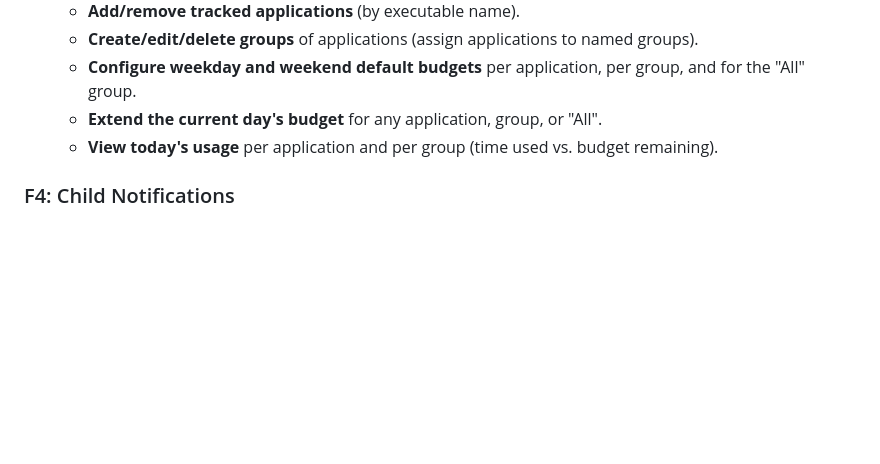
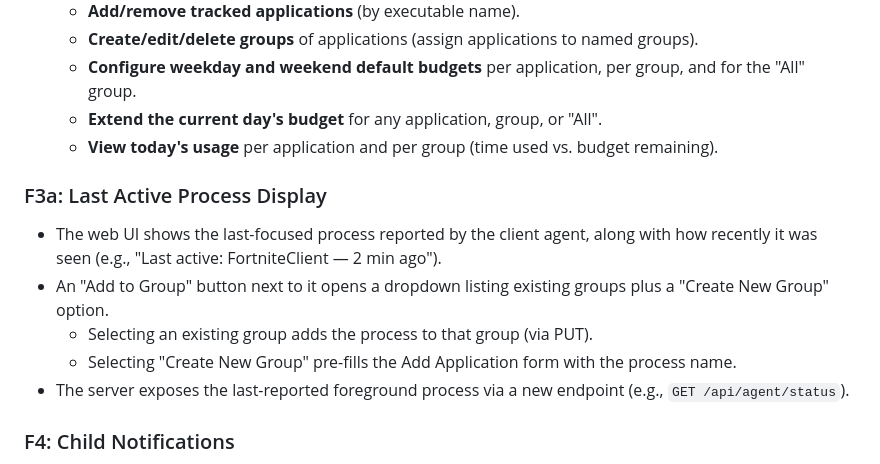
Before and after one commit to octachrome/screen-timer, a Markdown page: requirements.md, the part around the change. Rendered like a GitHub page; blank space fills up the shorter version.

Commit message:
Requirement for last active process display

```diff
--- a/requirements.md
+++ b/requirements.md
@@ -40,6 +40,14 @@ A screen time management system for Windows, allowing a parent (manager) to set
   - **Configure weekday and weekend default budgets** per application, per group, and for the "All" group.
   - **Extend the current day's budget** for any application, group, or "All".
   - **View today's usage** per application and per group (time used vs. budget remaining).
+
+### F3a: Last Active Process Display
+
+- The web UI shows the last-focused process reported by the client agent, along with how recently it was seen (e.g., "Last active: FortniteClient — 2 min ago").
+- An "Add to Group" button next to it opens a dropdown listing existing groups plus a "Create New Group" option.
+  - Selecting an existing group adds the process to that group (via PUT).
+  - Selecting "Create New Group" pre-fills the Add Application form with the process name.
+- The server exposes the last-reported foreground process via a new endpoint (e.g., `GET /api/agent/status`).
 
 ### F4: Child Notifications
 
```
